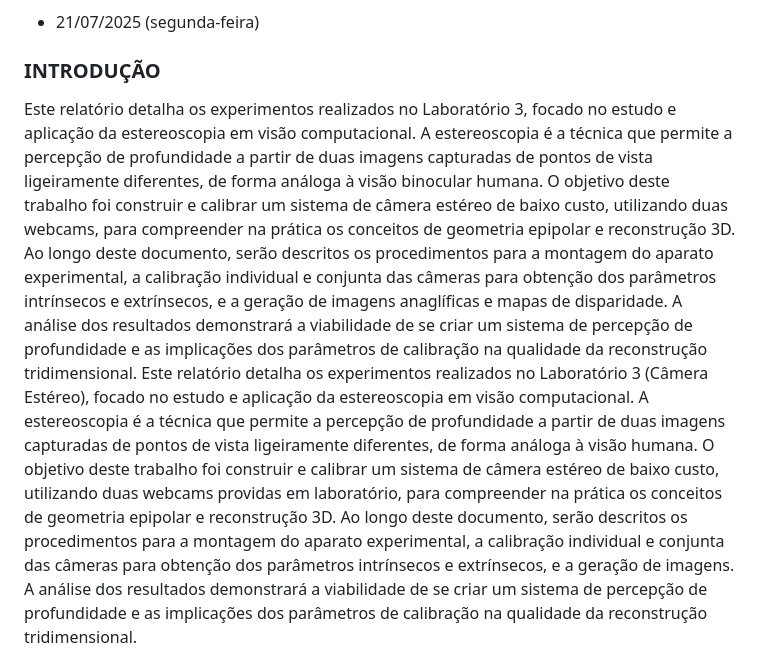
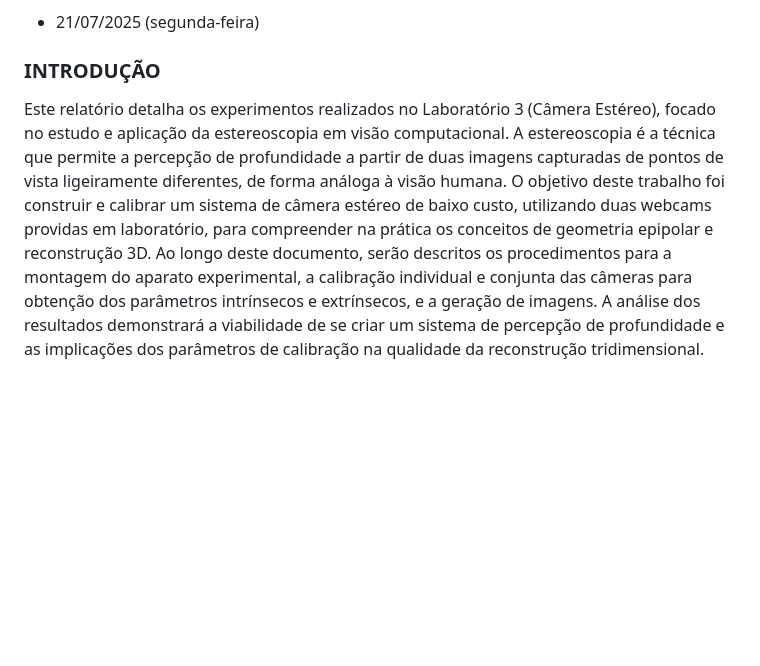
Before and after one commit to iantoniolo/cv2025.2-grupo8-icpg.github.io, a Markdown page: relatorios/lab_3/lab3.md, the part around the change. GitHub-like rendering; blank space fills up the shorter version.

Commit message:
fix lab3.md

```diff
--- a/relatorios/lab_3/lab3.md
+++ b/relatorios/lab_3/lab3.md
@@ -17,7 +17,6 @@
 
 ### INTRODUÇÃO
 
-Este relatório detalha os experimentos realizados no Laboratório 3, focado no estudo e aplicação da estereoscopia em visão computacional. A estereoscopia é a técnica que permite a percepção de profundidade a partir de duas imagens capturadas de pontos de vista ligeiramente diferentes, de forma análoga à visão binocular humana. O objetivo deste trabalho foi construir e calibrar um sistema de câmera estéreo de baixo custo, utilizando duas webcams, para compreender na prática os conceitos de geometria epipolar e reconstrução 3D. Ao longo deste documento, serão descritos os procedimentos para a montagem do aparato experimental, a calibração individual e conjunta das câmeras para obtenção dos parâmetros intrínsecos e extrínsecos, e a geração de imagens anaglíficas e mapas de disparidade. A análise dos resultados demonstrará a viabilidade de se criar um sistema de percepção de profundidade e as implicações dos parâmetros de calibração na qualidade da reconstrução tridimensional.
 Este relatório detalha os experimentos realizados no Laboratório 3 (Câmera Estéreo), focado no estudo e aplicação da estereoscopia em visão computacional. A estereoscopia é a técnica que permite a percepção de profundidade a partir de duas imagens capturadas de pontos de vista ligeiramente diferentes, de forma análoga à visão humana. O objetivo deste trabalho foi construir e calibrar um sistema de câmera estéreo de baixo custo, utilizando duas webcams providas em laboratório, para compreender na prática os conceitos de geometria epipolar e reconstrução 3D. Ao longo deste documento, serão descritos os procedimentos para a montagem do aparato experimental, a calibração individual e conjunta das câmeras para obtenção dos parâmetros intrínsecos e extrínsecos, e a geração de imagens. A análise dos resultados demonstrará a viabilidade de se criar um sistema de percepção de profundidade e as implicações dos parâmetros de calibração na qualidade da reconstrução tridimensional.
 
 #### Objetivos:
```
